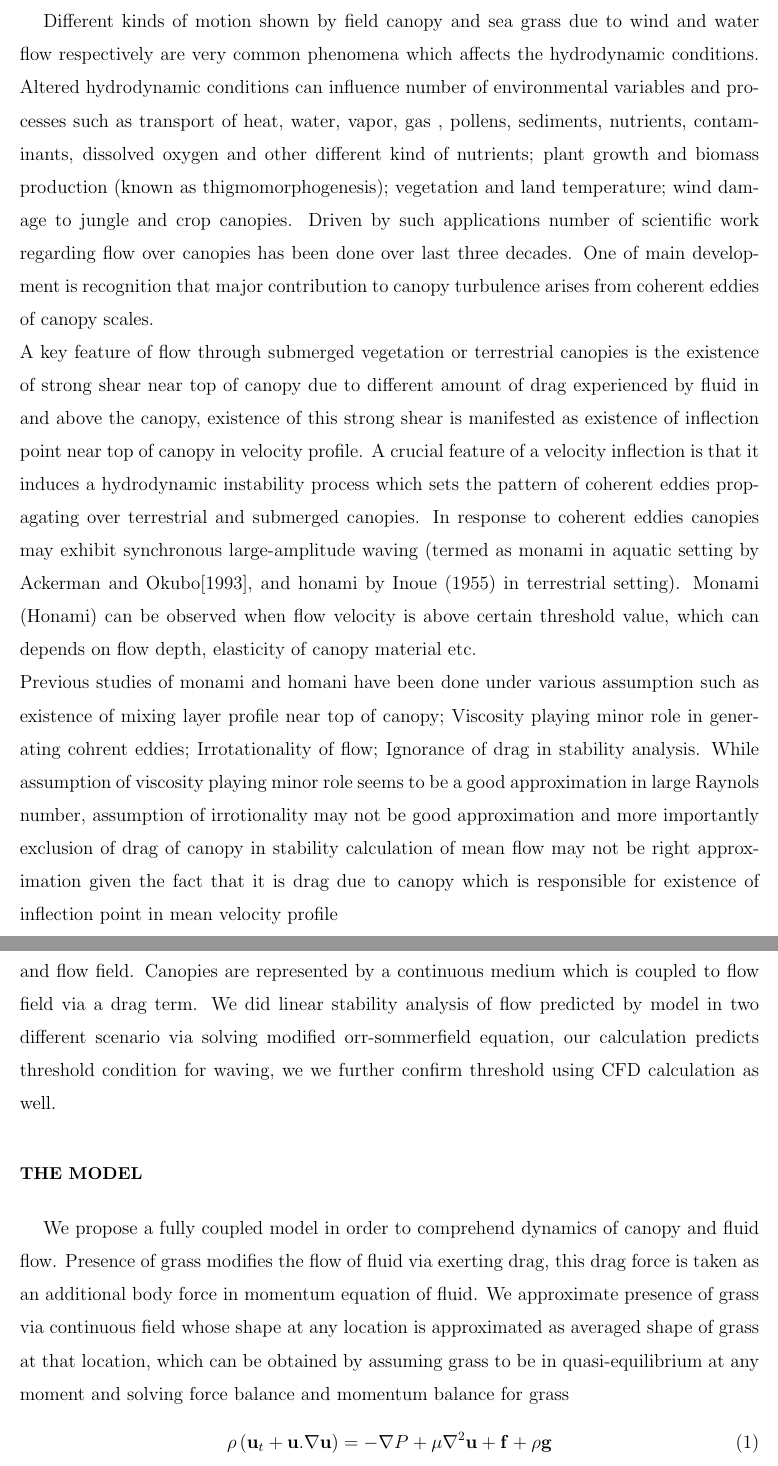
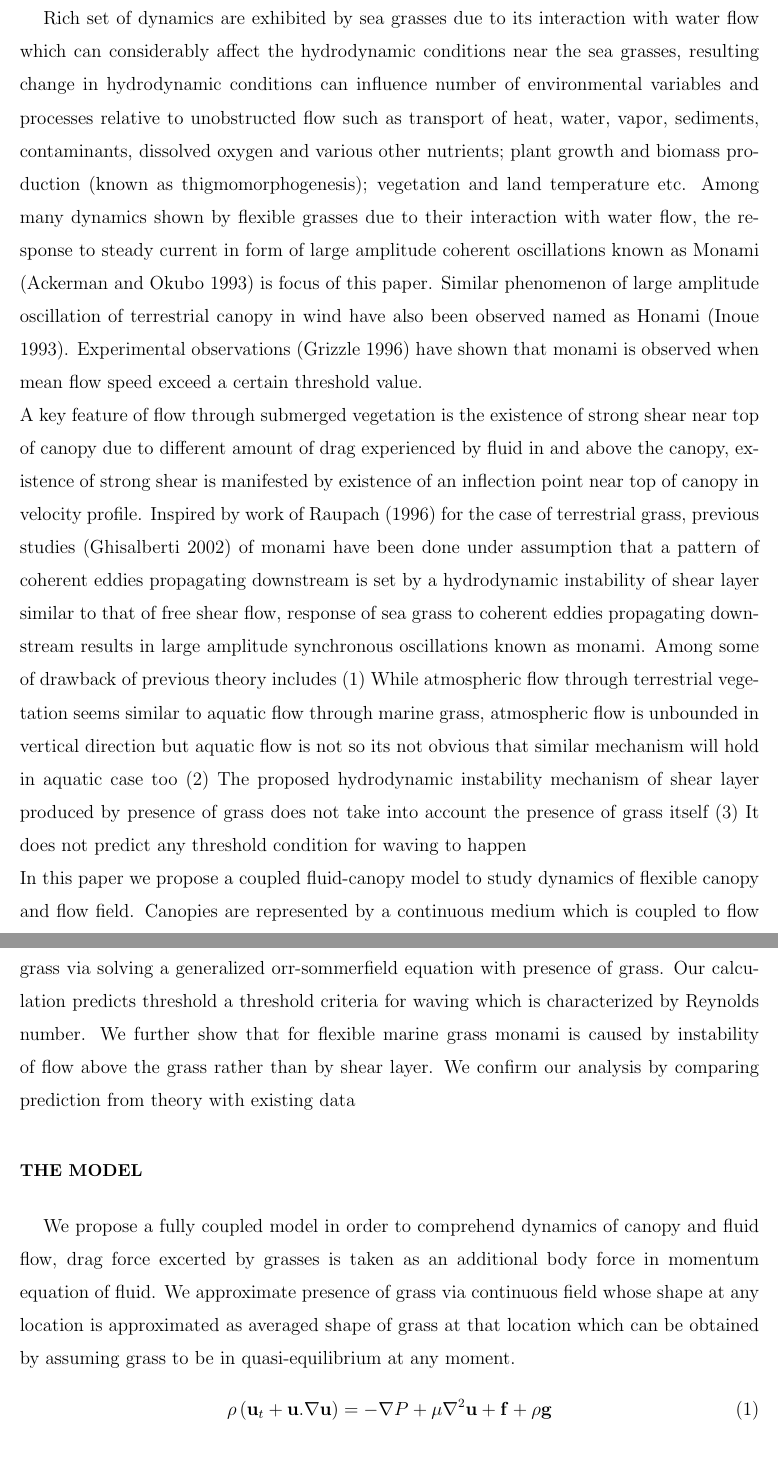
Before and after one commit to shreyasmandre/swayings-on-weed, a LaTeX paper (Paper/grass.tex): two parts of pages 2 and 3 of 6 before the commit and two parts of pages 2 and 3 of 5 after it, joined at a grey line, cut at the place of the change. Compiled offline with pdfLaTeX; an older LaTeX class or package is replaced by its successor.

Commit message:
update_draft_dec13

```diff
--- a/Paper/grass.tex
+++ b/Paper/grass.tex
@@ -54,35 +54,49 @@
 \affiliation{Brown University, Providence RI 02912 USA}
 
 \begin{abstract}
-The spontaneous waving of marine grass is thought to be due to a Kelvin-Helmholtz instability resulting from an inflection point in the flow profile. We find that this inflection point is located inside the grass canopy, and the drag from the grass blades damps out the Kelvin Helmholtz instability, normally observed in a free shear layer. We also show that the wavelength of coherent vortices scales with the unvegetated water depth, and not with the shear layer thickness as predicted by a theory based on Kelvin-Helmholtz instability. Based on these results, we propose a mechanism for waving marine grass based on the shear instability of the flow above the canopy.
+The spontaneous waving of marine grass is thought to be due to a Kelvin-Helmholtz instability resulting from an inflection point in the flow profile.
+We find that this inflection point is located inside the grass canopy, and the drag from the grass blades damps out the Kelvin Helmholtz instability,
+normally observed in a free shear layer. We also show that the wavelength of coherent vortices scales with the unvegetated water depth, and not with
+the shear layer thickness as predicted by a theory based on Kelvin-Helmholtz instability. Based on these results, we propose a mechanism for waving
+marine grass based on the shear instability of the flow above the canopy.
 \end{abstract}
 \maketitle
 
 \section{Introduction}
-Different kinds of motion shown by field canopy and sea grass due to wind and water flow respectively are very common
-phenomena which affects the hydrodynamic conditions. Altered hydrodynamic conditions can influence number of environmental
-variables and processes such as transport of heat, water, vapor, gas , pollens, sediments, nutrients, contaminants, dissolved oxygen
-and other different kind of nutrients; plant growth and biomass production (known as thigmomorphogenesis); vegetation and land temperature;
-wind damage to jungle and crop canopies. Driven by such applications number of scientific work regarding flow over canopies has been done over
-last three decades. One of main development is recognition that major contribution to canopy turbulence arises from coherent eddies
-of canopy scales.\newline
-A key feature of flow through submerged vegetation or terrestrial canopies is the existence of strong shear near top of canopy due to
-different amount of drag experienced by fluid in and above the canopy, existence of this strong shear is manifested as
-existence of inflection point near top of canopy in velocity profile. A crucial feature of a velocity inflection is that it induces a hydrodynamic instability
-process which sets the pattern of coherent eddies propagating over terrestrial and submerged canopies. In response to coherent eddies canopies
-may exhibit synchronous large-amplitude waving (termed as monami in aquatic setting by Ackerman and Okubo[1993], and honami by Inoue (1955) in terrestrial setting).
-Monami (Honami) can be observed when flow velocity is above certain threshold value, which can depends on flow depth, elasticity of canopy material
-etc.\newline
-Previous studies of monami and homani have been done under various assumption such as existence of mixing layer profile near top of canopy; Viscosity playing minor role
-in generating cohrent eddies; Irrotationality of flow; Ignorance of drag in stability analysis. While assumption of viscosity playing minor role seems to be
-a good approximation in large Raynols number, assumption of irrotionality may not be good approximation and more importantly exclusion of drag of canopy in stability
-calculation of mean flow may not be right approximation given the fact that it is drag due to canopy which is responsible for existence of inflection point in mean velocity
-profile\newline
+Rich set of dynamics are exhibited by sea grasses due to its interaction with water flow which can considerably affect the hydrodynamic conditions near the
+sea grasses, resulting change in hydrodynamic conditions can influence number of environmental
+variables and processes relative to unobstructed flow such as transport of heat, water, vapor, sediments, contaminants, dissolved oxygen
+and various other nutrients; plant growth and biomass production (known as thigmomorphogenesis); vegetation and land temperature etc.
+%Driven by such applications number of scientific work regarding flow over canopies has been done over
+%last three decades. One of main development is recognition that major contribution to canopy turbulence arises from coherent eddies
+%of canopy scales.\newline
+Among many dynamics shown by flexible grasses due to their interaction with water flow, the response to steady current in form of large amplitude coherent oscillations known as
+Monami (Ackerman and Okubo 1993) is focus of this paper. Similar phenomenon of large amplitude oscillation of terrestrial canopy in wind have also been observed named as Honami
+(Inoue 1993). Experimental observations (Grizzle 1996) have shown that monami is observed when mean flow speed exceed a certain threshold value.
+\newline
+A key feature of flow through submerged vegetation is the existence of strong shear near top of canopy due to
+different amount of drag experienced by fluid in and above the canopy, existence of strong shear is manifested by
+existence of an inflection point near top of canopy in velocity profile.
+%A crucial feature of a velocity inflection is that it induces a hydrodynamic instability
+%process which sets the pattern of coherent eddies propagating over terrestrial and submerged canopies. In response to coherent eddies canopies
+%may exhibit synchronous large-amplitude waving (termed as monami in aquatic setting by Ackerman and Okubo[1993], and honami by Inoue (1955) in terrestrial setting).
+%Monami (Honami) can be observed when flow velocity is above certain threshold value, which can depends on flow depth, elasticity of canopy material
+%etc.\newline
+Inspired by work of Raupach (1996) for the case of terrestrial grass, previous studies (Ghisalberti 2002) of monami
+have been done under assumption that a pattern of coherent eddies propagating downstream is set by a hydrodynamic instability of shear layer
+similar to that of free shear flow, response of sea grass to coherent eddies propagating downstream results in large amplitude synchronous oscillations known as monami.
+Among some of drawback of previous theory includes
+(1) While atmospheric flow through terrestrial vegetation seems similar to aquatic flow through marine grass, atmospheric flow is unbounded in vertical direction
+but aquatic flow is not so its not obvious that similar mechanism will hold in aquatic case too (2) The proposed hydrodynamic instability mechanism of shear layer produced
+by presence of grass does not take into account the presence of grass itself (3) It does not predict any threshold condition for waving to happen
+\newline
 In this paper we propose a coupled fluid-canopy model to study dynamics of flexible canopy and flow field. Canopies are represented by a continuous
-medium which is coupled to flow field via a drag term. We did linear stability analysis of flow predicted by model in two different scenario via solving
-modified orr-sommerfield equation, our calculation predicts threshold condition for waving, we we further confirm threshold using CFD calculation as well.
+medium which is coupled to flow field via a drag term. We did linear stability analysis of flow without ignoring presence of grass via solving
+a generalized orr-sommerfield equation with presence of grass. Our calculation predicts threshold a threshold criteria for waving which is characterized by Reynolds number.
+We further show that for flexible marine grass monami is caused by instability of flow above the grass rather than by shear layer. We confirm our analysis by comparing
+prediction from theory with existing data
 
 \section{The model}
-We propose a fully coupled model in order to comprehend dynamics of canopy and fluid flow. Presence of grass modifies the flow of fluid via exerting drag, this drag force is
+We propose a fully coupled model in order to comprehend dynamics of canopy and fluid flow, drag force excerted by grasses is
 taken as an additional body force in momentum equation of fluid. We approximate presence of grass via continuous field whose shape at any location is approximated as averaged
-shape of grass at that location, which can be obtained by assuming grass to be in quasi-equilibrium at any moment and solving force balance and momentum balance for grass
+shape of grass at that location which can be obtained by assuming grass to be in quasi-equilibrium at any moment.
```
Also changed, not shown: Paper/grass.tex (76 more changed lines).
